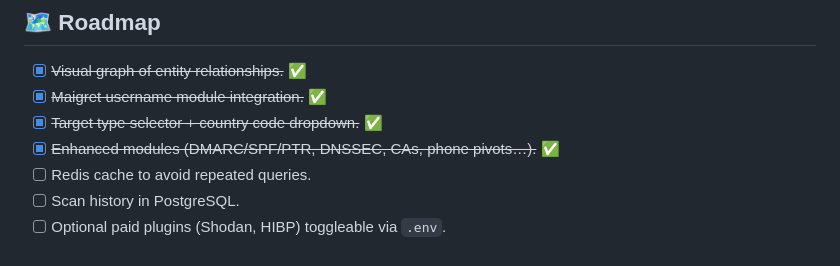
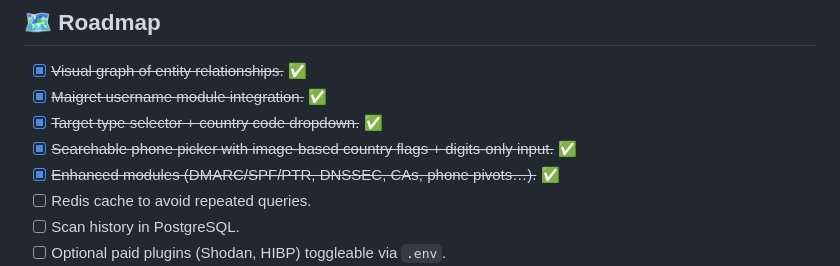
Before and after one commit to Marcociber/Ariadne, a Markdown page: README.md, the part around the change. Drawn GitHub-style.

Commit message:
docs: mark searchable phone picker (flags + numeric input) as done in roadmap

```diff
--- a/README.md
+++ b/README.md
@@ -143,6 +143,7 @@ That is all — the orchestrator detects it and uses it automatically.
 - [x] ~~Visual graph of entity relationships.~~ ✅
 - [x] ~~Maigret username module integration.~~ ✅
 - [x] ~~Target type selector + country code dropdown.~~ ✅
+- [x] ~~Searchable phone picker with image-based country flags + digits-only input.~~ ✅
 - [x] ~~Enhanced modules (DMARC/SPF/PTR, DNSSEC, CAs, phone pivots…).~~ ✅
 - [ ] Redis cache to avoid repeated queries.
 - [ ] Scan history in PostgreSQL.
```
